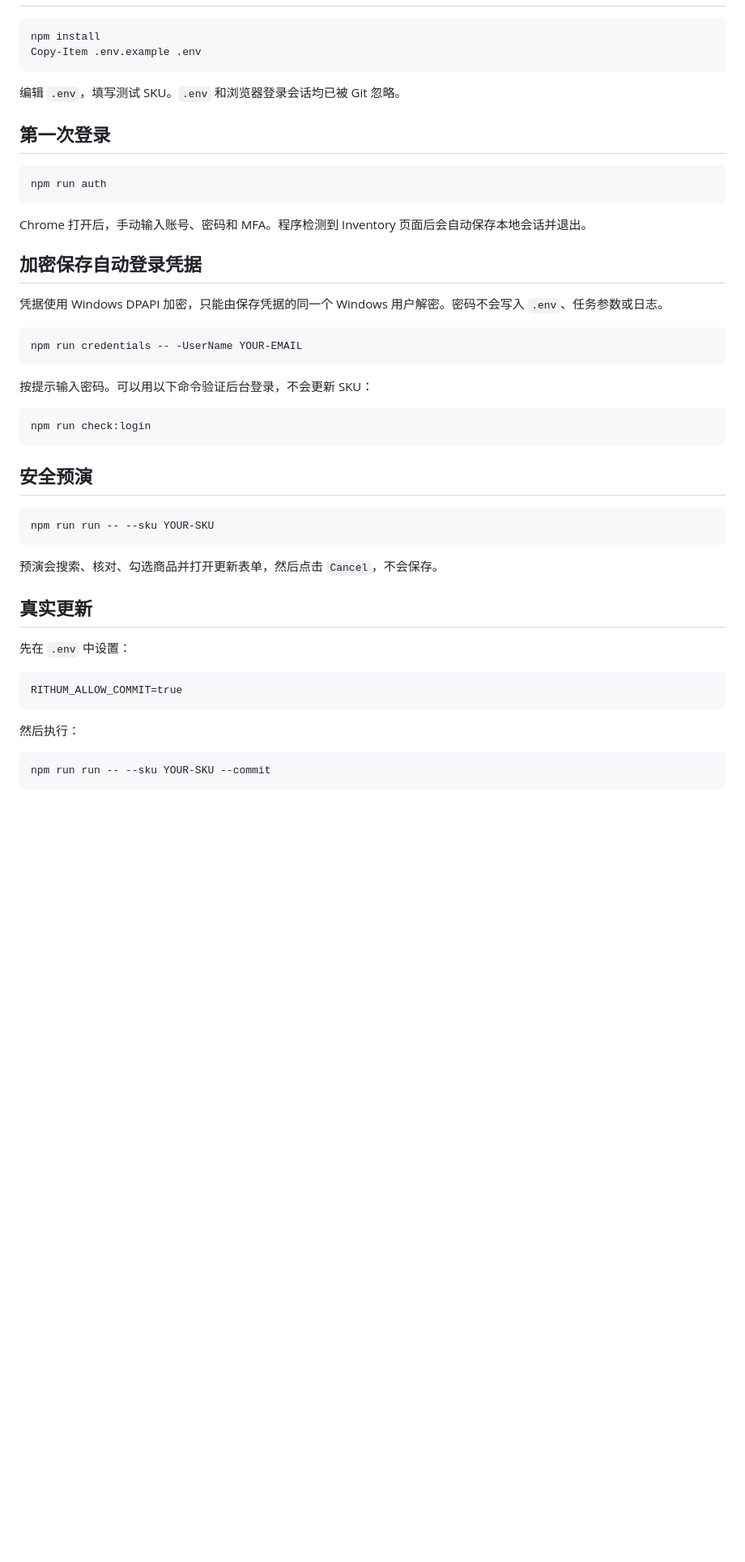
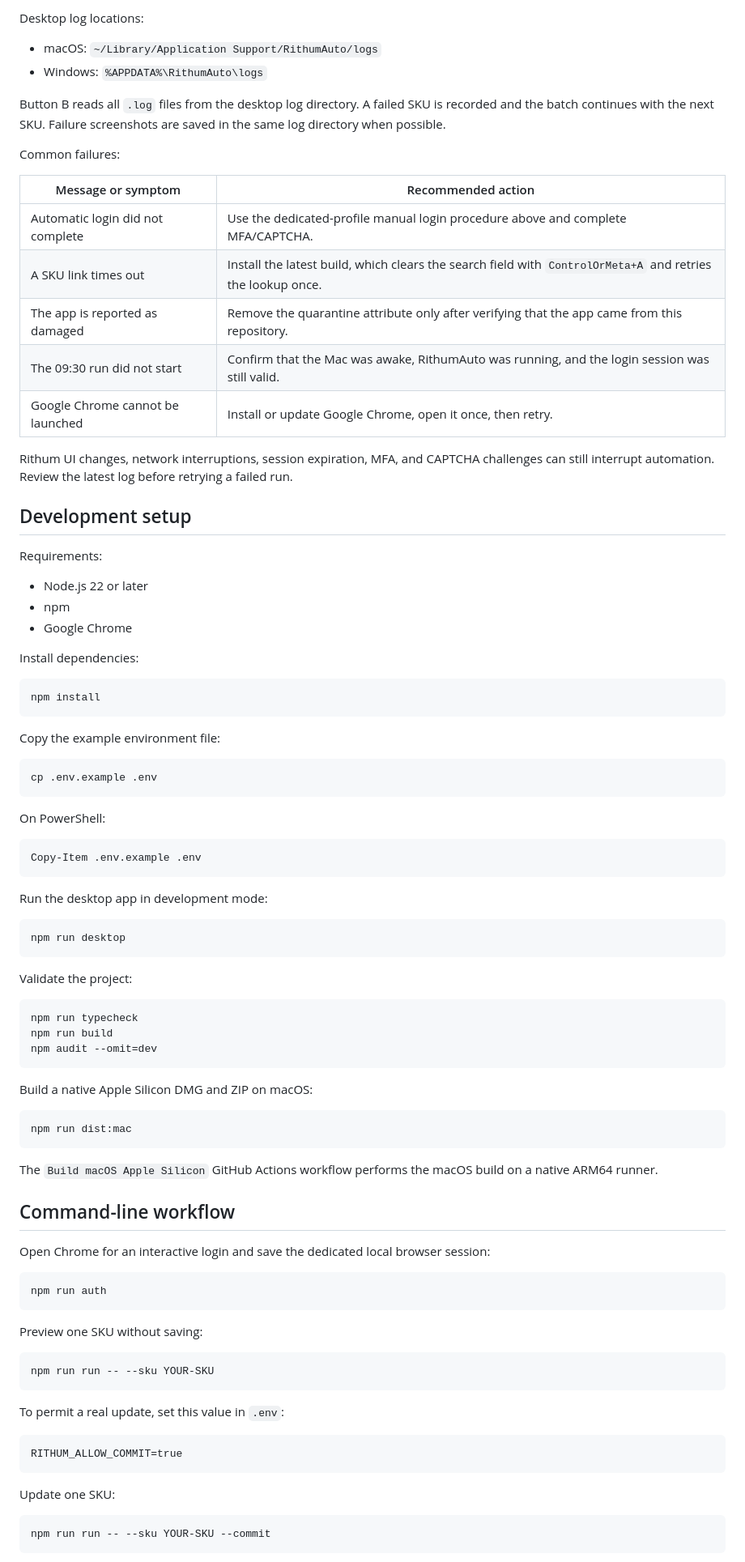
Before and after one commit to KristWangCY/RithumAuto, a Markdown page: README.md, the part around one of its changes. Shown at 81% size. GitHub-like rendering; blank space fills up the shorter version.

Commit message:
Document desktop setup and troubleshooting

````diff
--- a/README.md
+++ b/README.md
@@ -19,50 +142,93 @@
+Desktop log locations:
+
+- macOS: `~/Library/Application Support/RithumAuto/logs`
+- Windows: `%APPDATA%\RithumAuto\logs`
+
+Button B reads all `.log` files from the desktop log directory. A failed SKU is recorded and the batch continues with the next SKU. Failure screenshots are saved in the same log directory when possible.
+
+Common failures:
+
+| Message or symptom | Recommended action |
+| --- | --- |
+| Automatic login did not complete | Use the dedicated-profile manual login procedure above and complete MFA/CAPTCHA. |
+| A SKU link times out | Install the latest build, which clears the search field with `ControlOrMeta+A` and retries the lookup once. |
+| The app is reported as damaged | Remove the quarantine attribute only after verifying that the app came from this repository. |
+| The 09:30 run did not start | Confirm that the Mac was awake, RithumAuto was running, and the login session was still valid. |
+| Google Chrome cannot be launched | Install or update Google Chrome, open it once, then retry. |
+
+Rithum UI changes, network interruptions, session expiration, MFA, and CAPTCHA challenges can still interrupt automation. Review the latest log before retrying a failed run.
+
+## Development setup
+
+Requirements:
+
+- Node.js 22 or later
+- npm
+- Google Chrome
+
+Install dependencies:
+
+```bash
 npm install
+```
+
+Copy the example environment file:
+
+```bash
+cp .env.example .env
+```
+
+On PowerShell:
+
+```powershell
 Copy-Item .env.example .env
 ```
 
-编辑 `.env`，填写测试 SKU。`.env` 和浏览器登录会话均已被 Git 忽略。
+Run the desktop app in development mode:
 
-## 第一次登录
+```bash
+npm run desktop
+```
 
-```powershell
+Validate the project:
+
+```bash
+npm run typecheck
+npm run build
+npm audit --omit=dev
+```
+
+Build a native Apple Silicon DMG and ZIP on macOS:
+
+```bash
+npm run dist:mac
+```
+
+The `Build macOS Apple Silicon` GitHub Actions workflow performs the macOS build on a native ARM64 runner.
+
+## Command-line workflow
+
+Open Chrome for an interactive login and save the dedicated local browser session:
+
+```bash
 npm run auth
 ```
 
-Chrome 打开后，手动输入账号、密码和 MFA。程序检测到 Inventory 页面后会自动保存本地会话并退出。
+Preview one SKU without saving:
 
-## 加密保存自动登录凭据
-
-凭据使用 Windows DPAPI 加密，只能由保存凭据的同一个 Windows 用户解密。密码不会写入 `.env`、任务参数或日志。
-
-```powershell
-npm run credentials -- -UserName YOUR-EMAIL
-```
-
-按提示输入密码。可以用以下命令验证后台登录，不会更新 SKU：
-
-```powershell
-npm run check:login
-```
-
-## 安全预演
-
-```powershell
+```bash
 npm run run -- --sku YOUR-SKU
 ```
 
-预演会搜索、核对、勾选商品并打开更新表单，然后点击 `Cancel`，不会保存。
-
-## 真实更新
-
-先在 `.env` 中设置：
+To permit a real update, set this value in `.env`:
 
 ```dotenv
 RITHUM_ALLOW_COMMIT=true
 ```
 
-然后执行：
+Update one SKU:
 
-```powershell
+```bash
 npm run run -- --sku YOUR-SKU --commit
 ```
 
````
Also changed, not shown: other parts of README.md (+144 -66 lines).
